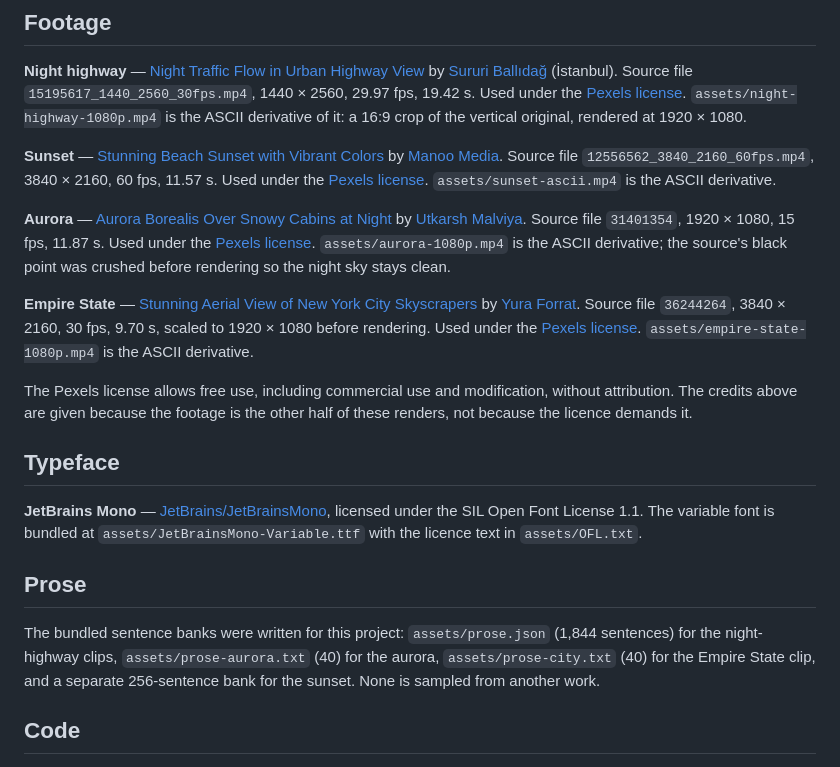
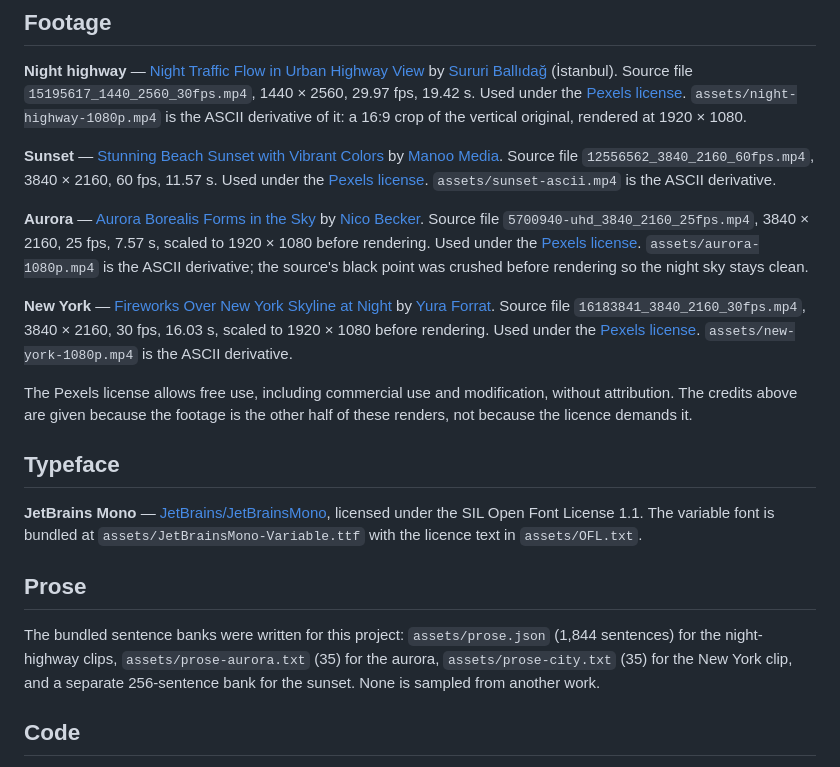
Before and after one commit to sloemo01/asciianything, a Markdown page: CREDITS.md, the part around the change. Rendered like a GitHub page.

```diff
--- a/CREDITS.md
+++ b/CREDITS.md
@@ -13,16 +13,16 @@ by [Manoo Media](https://www.pexels.com/@manoo-media-65214113/).
 Source file `12556562_3840_2160_60fps.mp4`, 3840 × 2160, 60 fps, 11.57 s.
 Used under the [Pexels license](https://www.pexels.com/license/). `assets/sunset-ascii.mp4` is the ASCII derivative.
 
-**Aurora** — [Aurora Borealis Over Snowy Cabins at Night](https://www.pexels.com/video/aurora-borealis-over-snowy-cabins-at-night-31401354/)
-by [Utkarsh Malviya](https://www.pexels.com/@utkarsh-malviya-2148004873/).
-Source file `31401354`, 1920 × 1080, 15 fps, 11.87 s. Used under the [Pexels license](https://www.pexels.com/license/).
-`assets/aurora-1080p.mp4` is the ASCII derivative; the source's black point was crushed before rendering so the night sky
-stays clean.
+**Aurora** — [Aurora Borealis Forms in the Sky](https://www.pexels.com/video/aurora-borealis-forms-in-the-sky-5700940/)
+by [Nico Becker](https://www.pexels.com/@nicobecker/).
+Source file `5700940-uhd_3840_2160_25fps.mp4`, 3840 × 2160, 25 fps, 7.57 s, scaled to 1920 × 1080 before rendering.
+Used under the [Pexels license](https://www.pexels.com/license/). `assets/aurora-1080p.mp4` is the ASCII derivative; the
+source's black point was crushed before rendering so the night sky stays clean.
 
-**Empire State** — [Stunning Aerial View of New York City Skyscrapers](https://www.pexels.com/video/stunning-aerial-view-of-new-york-city-skyscrapers-36244264/)
+**New York** — [Fireworks Over New York Skyline at Night](https://www.pexels.com/video/fireworks-over-new-york-skyline-at-night-38103693/)
 by [Yura Forrat](https://www.pexels.com/@yuraforrat/).
-Source file `36244264`, 3840 × 2160, 30 fps, 9.70 s, scaled to 1920 × 1080 before rendering.
-Used under the [Pexels license](https://www.pexels.com/license/). `assets/empire-state-1080p.mp4` is the ASCII derivative.
+Source file `16183841_3840_2160_30fps.mp4`, 3840 × 2160, 30 fps, 16.03 s, scaled to 1920 × 1080 before rendering.
+Used under the [Pexels license](https://www.pexels.com/license/). `assets/new-york-1080p.mp4` is the ASCII derivative.
 
 The Pexels license allows free use, including commercial use and modification, without attribution.
 The credits above are given because the footage is the other half of these renders, not because the licence demands it.
@@ -36,8 +36,8 @@ licensed under the SIL Open Font License 1.1. The variable font is bundled at
 ## Prose
 
 The bundled sentence banks were written for this project: `assets/prose.json` (1,844 sentences) for the
-night-highway clips, `assets/prose-aurora.txt` (40) for the aurora, `assets/prose-city.txt` (40) for the
-Empire State clip, and a separate 256-sentence bank for the sunset. None is sampled from another work.
+night-highway clips, `assets/prose-aurora.txt` (35) for the aurora, `assets/prose-city.txt` (35) for the
+New York clip, and a separate 256-sentence bank for the sunset. None is sampled from another work.
 
 ## Code
 
```
Also changed, not shown: README.md (+12 -12 lines), assets/aurora-1080p.jpg (added), assets/new-york-1080p.jpg (added), assets/night-highway-1080p.jpg (added), assets/sunset-comparison.jpg (added), assets/sunset.jpg (added), 7 other files.
